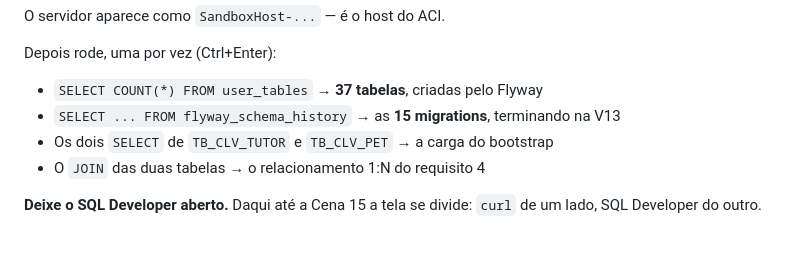
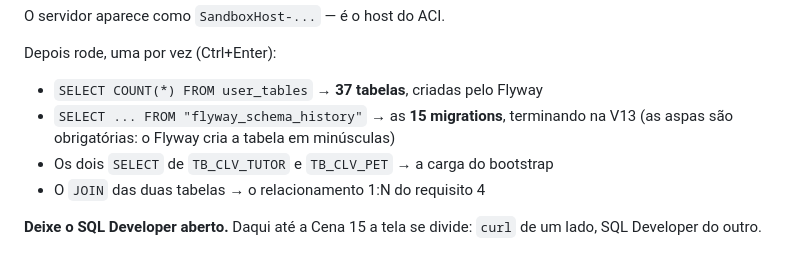
Before and after one commit to olavoneves/clyvo-vet_api-java, a Markdown page: docs/ROTEIRO_VIDEO.md, the part around the change. Drawn GitHub-style.

Commit message:
docs(devops): aspas tambem na citacao do roteiro
Mesma armadilha do EVIDENCIAS_VIDEO.sql: quem le a Cena 11 durante a
gravacao digita o nome sem aspas e leva ORA-00942.

Co-Authored-By: Claude Opus 5 (1M context) <noreply@anthropic.com>

```diff
--- a/docs/ROTEIRO_VIDEO.md
+++ b/docs/ROTEIRO_VIDEO.md
@@ -270,7 +270,8 @@ O servidor aparece como `SandboxHost-...` — é o host do ACI.
 Depois rode, uma por vez (Ctrl+Enter):
 
 - `SELECT COUNT(*) FROM user_tables` → **37 tabelas**, criadas pelo Flyway
-- `SELECT ... FROM flyway_schema_history` → as **15 migrations**, terminando na V13
+- `SELECT ... FROM "flyway_schema_history"` → as **15 migrations**, terminando na V13
+  (as aspas são obrigatórias: o Flyway cria a tabela em minúsculas)
 - Os dois `SELECT` de `TB_CLV_TUTOR` e `TB_CLV_PET` → a carga do bootstrap
 - O `JOIN` das duas tabelas → o relacionamento 1:N do requisito 4
 
```
